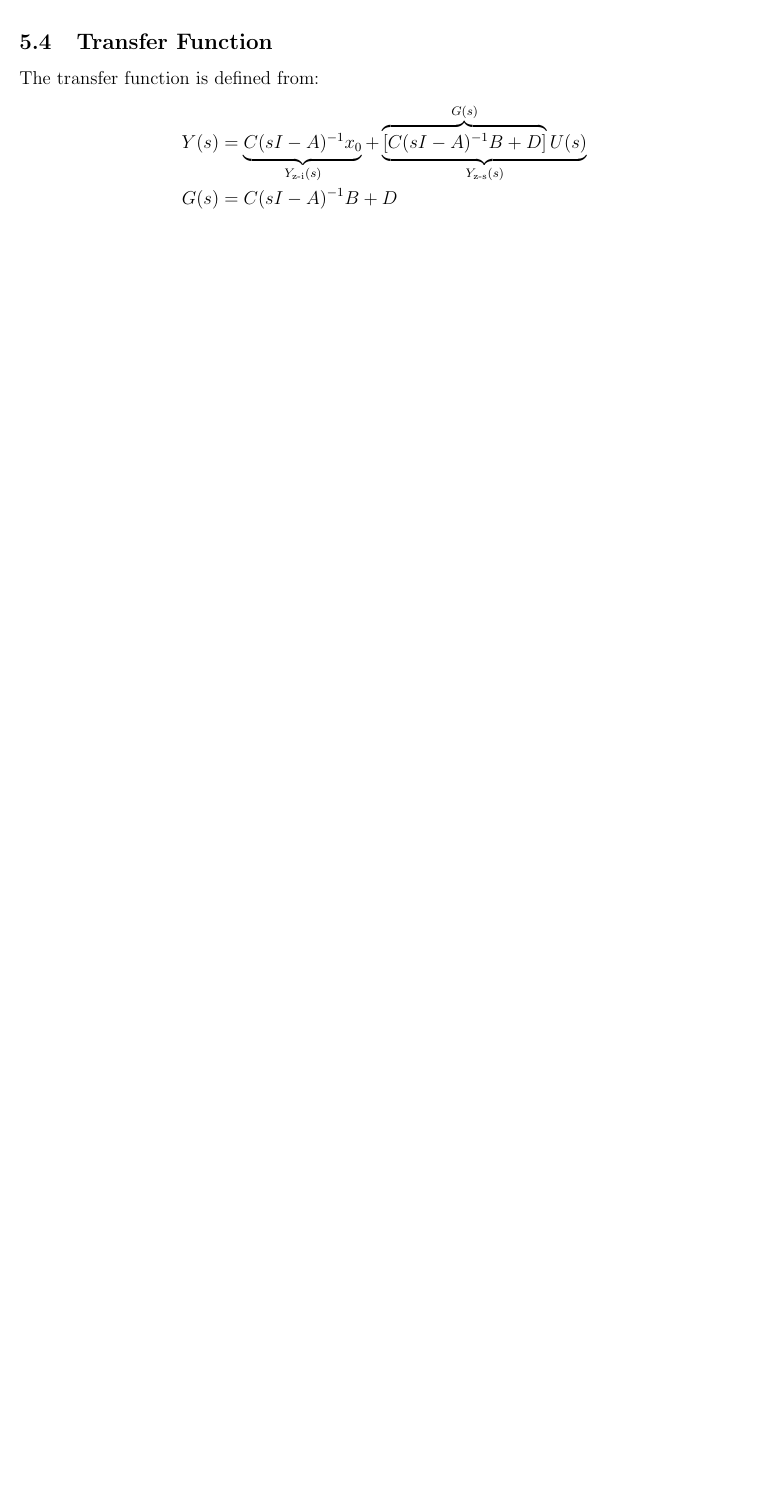
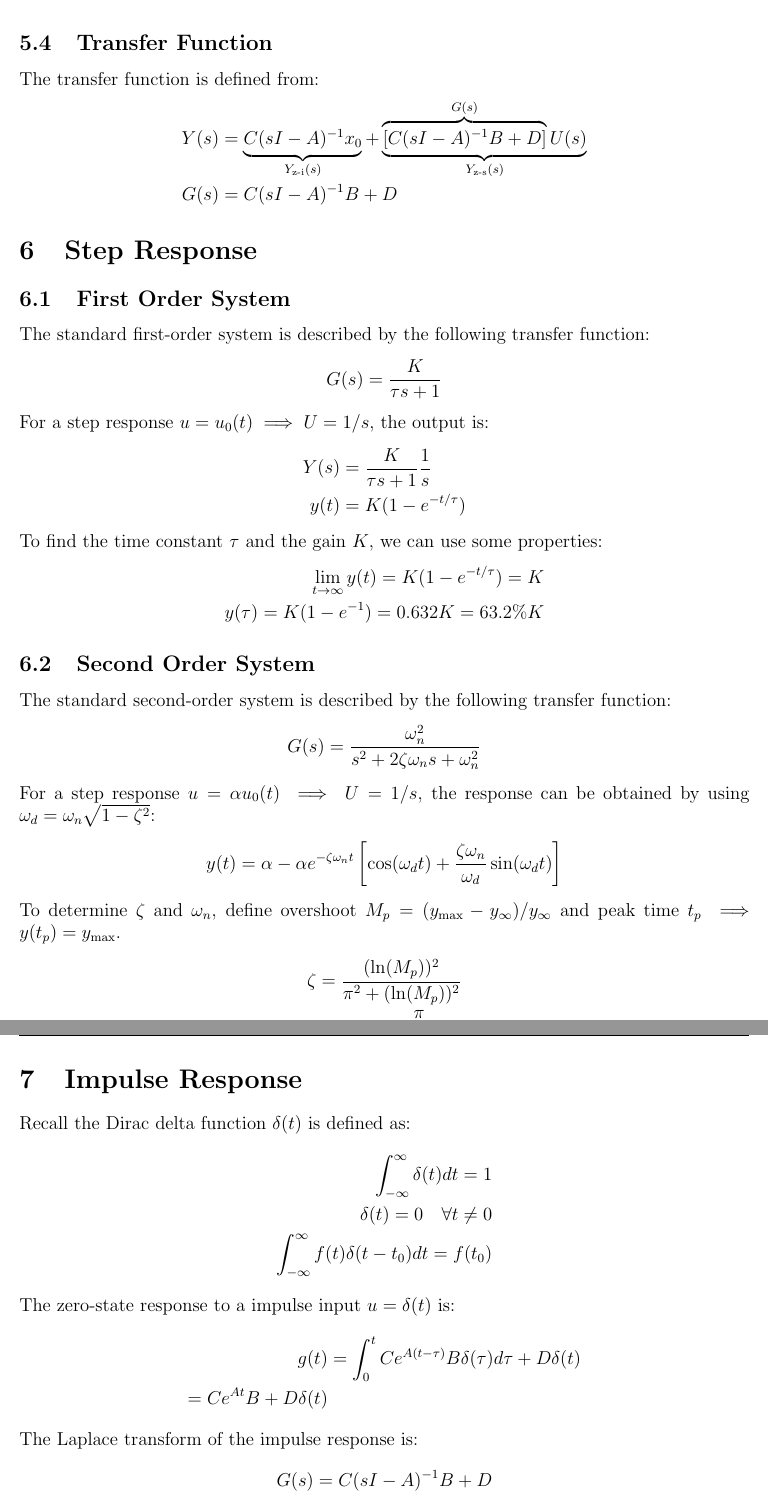
Before and after one commit to notcobi/MEC-E-420-Assignments, a LaTeX document (Formula sheet/main.tex): part of page 5 of 5 before the commit and two parts of pages 5 and 6 of 6 after it, the two joined at a grey line, cut so that both start at the same text, the shorter picture padded with empty space. Compiled offline with pdfLaTeX.

Commit message:
formula sheet sections added

```diff
--- a/Formula sheet/main.tex
+++ b/Formula sheet/main.tex
@@ -244,3 +244,53 @@ The transfer function is defined from:
     Y(s) &= \underbrace{C (sI - A)^{-1} x_0}_{Y_{\text{z-i}}(s)} + \underbrace{\overbrace{[C(sI - A)^{-1} B + D]}^{G(s)} U(s)}_{Y_{\text{z-s}}(s)} \\
     G(s) &= C(sI - A)^{-1}B + D
 \end{align*}
+
+\section{Step Response}
+\subsection{First Order System}
+The standard first-order system is described by the following transfer function:
+\begin{align*}
+    G(s) = \frac{K}{\tau s + 1}
+\end{align*}
+For a step response $u = u_{0}(t)\implies U = 1/s$, the output is:
+\begin{align*}
+    Y(s) &= \frac{K}{\tau s + 1} \frac{1}{s} \\
+    y(t) &= K(1 - e^{-t/\tau})
+\end{align*}
+To find the time constant $\tau$ and the gain $K$, we can use some properties:
+\begin{align*}
+    \lim_{t\to\infty} y(t) = K(1 - e^{-t/\tau}) = K \\
+    y(\tau) = K(1 - e^{-1}) = 0.632K = 63.2\%K
+\end{align*}
+\subsection{Second Order System}
+The standard second-order system is described by the following transfer function:
+\begin{align*}
+    G(s) = \frac{\omega_n^2}{s^2 + 2\zeta\omega_n s + \omega_n^2}
+\end{align*}
+For a step response $u = \alpha u_{0}(t)\implies U = 1/s$, the response can be obtained
+by using $\omega_d = \omega_n\sqrt{1 - \zeta^2}$:
+\begin{align*}
+    y(t) = \alpha - \alpha e^{-\zeta\omega_n t}\left[\cos(\omega_d t) +
+     \frac{\zeta \omega_n}{\omega_d}\sin(\omega_d t)\right]
+\end{align*}
+To determine $\zeta$ and $\omega_n$, define overshoot $M_p = (y_{\text{max}} -
+y_{\infty})/y_{\infty}$ and peak time $t_p \implies y(t_p) = y_{\text{max}}$.
+\begin{align*}
+    \zeta = \frac{(\ln(M_p))^2}{\pi^2 + (\ln(M_p))^2} \\
+    \omega_n = \frac{\pi}{t_p\sqrt{1 - \zeta^2}}
+\end{align*}
+\section{Impulse Response}
+Recall the Dirac delta function $\delta(t)$ is defined as:
+\begin{align*}
+    \int_{-\infty}^{\infty} \delta(t) dt = 1 \\
+    \delta(t) = 0 \quad \forall t \neq 0 \\
+    \int_{-\infty}^{\infty} f(t)\delta(t-t_0) dt = f(t_0)
+\end{align*}
+The zero-state response to a impulse input $u = \delta(t)$ is:
+\begin{align*}
+    g(t) &= \int_{0}^{t} C e^{A(t-\tau)}B \delta(\tau) d\tau + D \delta(t) \\
+    = C e^{At}B + D \delta(t)
+\end{align*}
+The Laplace transform of the impulse response is:
+\begin{align*}
+    G(s) = C(sI - A)^{-1}B + D
+\end{align*}
@@ -247 +314,3 @@ The transfer function is defined from:
+$x(0)
+
 \end{document}
```
Also changed, not shown: Formula sheet/main.pdf, Formula sheet/main.tex (17 more changed lines).
